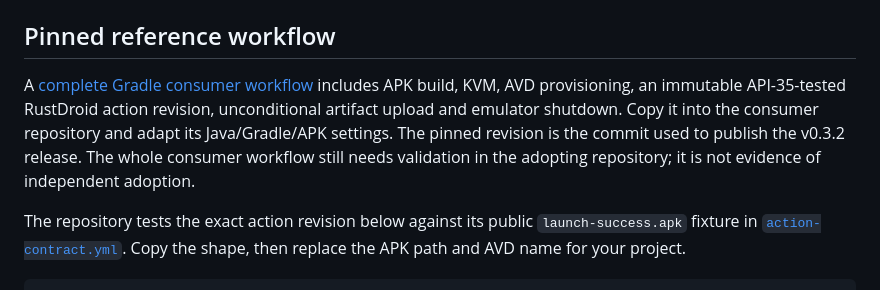
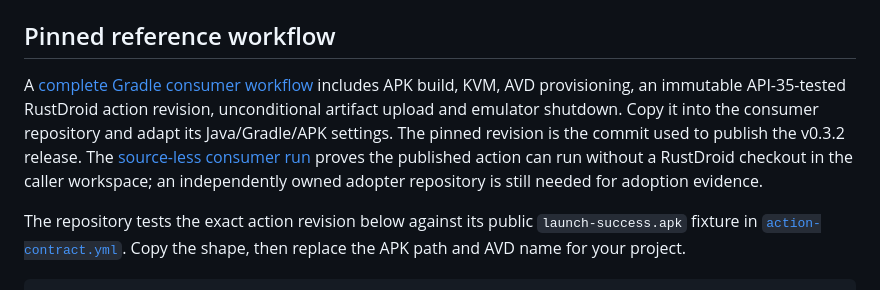
Before and after one commit to OthmaneBlial/rustdroid, a Markdown page: docs/github-action.md, the part around the change. Drawn GitHub-style.

```diff
--- a/docs/github-action.md
+++ b/docs/github-action.md
@@ -13,7 +13,7 @@ The caller is responsible for:
 
 ## Pinned reference workflow
 
-A [complete Gradle consumer workflow](../examples/android-receipt-workflow.yml) includes APK build, KVM, AVD provisioning, an immutable API-35-tested RustDroid action revision, unconditional artifact upload and emulator shutdown. Copy it into the consumer repository and adapt its Java/Gradle/APK settings. The pinned revision is the commit used to publish the v0.3.2 release. The whole consumer workflow still needs validation in the adopting repository; it is not evidence of independent adoption.
+A [complete Gradle consumer workflow](../examples/android-receipt-workflow.yml) includes APK build, KVM, AVD provisioning, an immutable API-35-tested RustDroid action revision, unconditional artifact upload and emulator shutdown. Copy it into the consumer repository and adapt its Java/Gradle/APK settings. The pinned revision is the commit used to publish the v0.3.2 release. The [source-less consumer run](https://github.com/OthmaneBlial/rustdroid/actions/runs/34217340594) proves the published action can run without a RustDroid checkout in the caller workspace; an independently owned adopter repository is still needed for adoption evidence.
 
 The repository tests the exact action revision below against its public `launch-success.apk` fixture in [`action-contract.yml`](../.github/workflows/action-contract.yml). Copy the shape, then replace the APK path and AVD name for your project.
 
```
Also changed, not shown: ROADMAP.md (+1 -1 lines), site/docs/github-action.md (+1 -1 lines).
